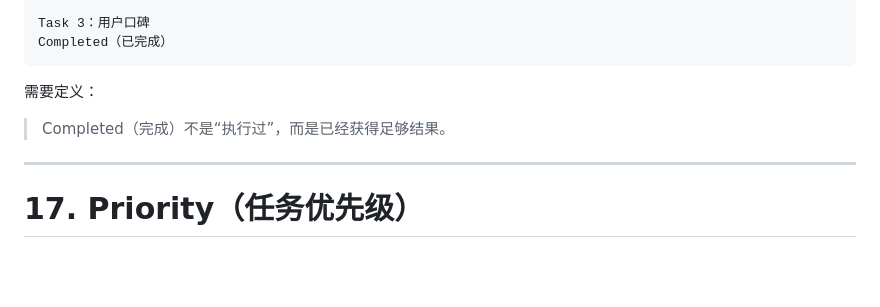
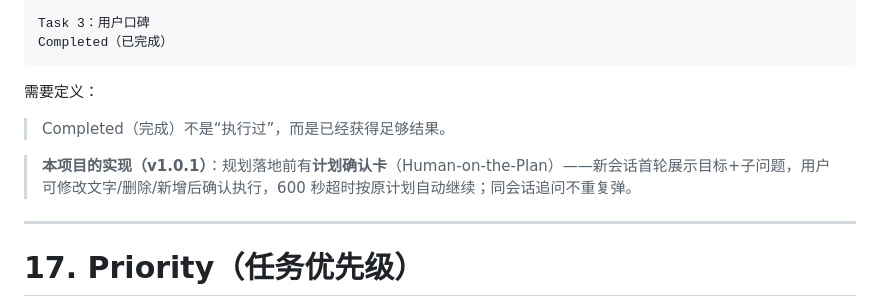
Before and after one commit to skyzizhu/sky-agent-mvp-stu, a Markdown page: agent-prd-list.md, the part around the change. Rendered like a GitHub page; blank space fills up the shorter version.

```diff
--- a/agent-prd-list.md
+++ b/agent-prd-list.md
@@ -599,6 +599,8 @@ Completed（已完成）
 
 > Completed（完成）不是“执行过”，而是已经获得足够结果。
 
+> **本项目的实现（v1.0.1）**：规划落地前有**计划确认卡**（Human-on-the-Plan）——新会话首轮展示目标+子问题，用户可修改文字/删除/新增后确认执行，600 秒超时按原计划自动继续；同会话追问不重复弹。
+
 ---
 
 # 17. Priority（任务优先级）
```
Also changed, not shown: README.md (+1 -0 lines), realize.md (+10 -0 lines).
